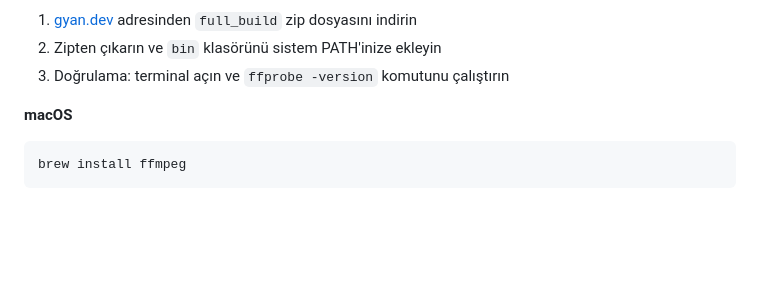
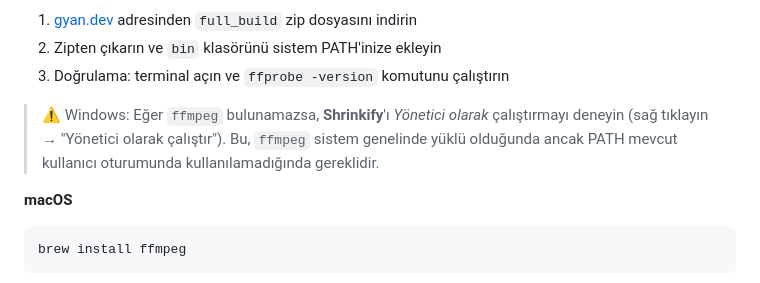
Before and after one commit to nazimcanislam/shrinkify, a Markdown page: README.tr.md, the part around the change. Drawn GitHub-style; blank space fills up the shorter version.

Commit message:
Added a note to run Shrinkify as admin if needed.

```diff
--- a/README.tr.md
+++ b/README.tr.md
@@ -96,6 +96,8 @@ ffprobe -version
 1. [gyan.dev](https://www.gyan.dev/ffmpeg/builds/) adresinden `full_build` zip dosyasını indirin
 2. Zipten çıkarın ve `bin` klasörünü sistem PATH'inize ekleyin
 3. Doğrulama: terminal açın ve `ffprobe -version` komutunu çalıştırın
+
+> ⚠️ Windows: Eğer `ffmpeg` bulunamazsa, **Shrinkify**'ı *Yönetici olarak* çalıştırmayı deneyin (sağ tıklayın → "Yönetici olarak çalıştır"). Bu, `ffmpeg` sistem genelinde yüklü olduğunda ancak PATH mevcut kullanıcı oturumunda kullanılamadığında gereklidir.
 
 **macOS**
 
```
Also changed, not shown: README.md (+2 -0 lines).
